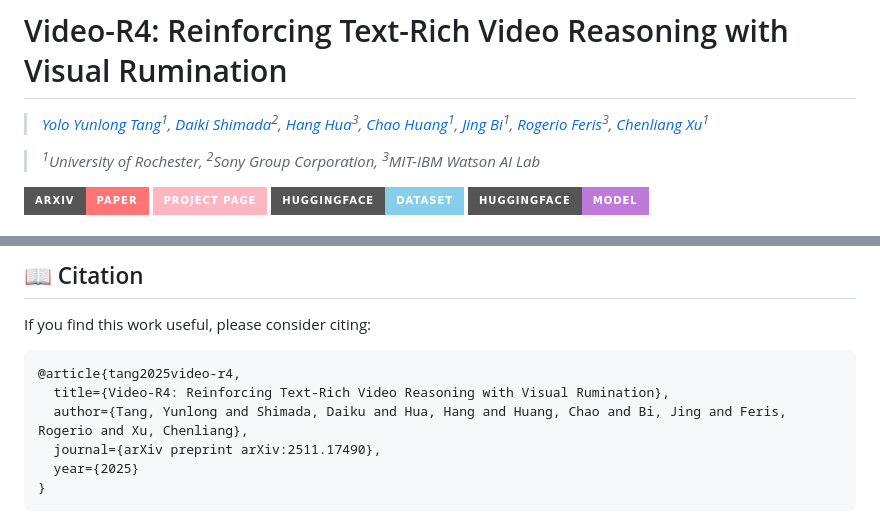
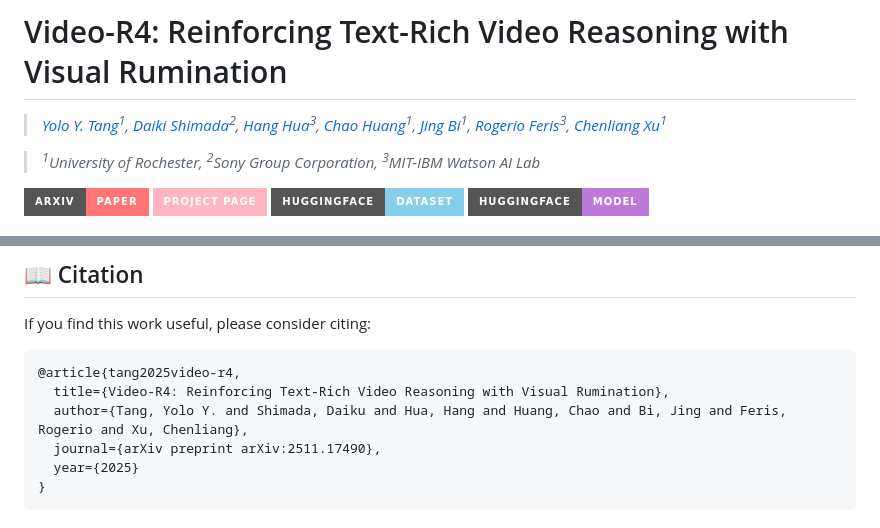
Before and after one commit to yoloytang/Video-R4, a Markdown page: README.md, 2 parts joined by grey strips. GitHub-like rendering; badges without logos.

Commit message:
Update author display name to Yolo Y. Tang
Updated author names in the citation and header.

````diff
--- a/README.md
+++ b/README.md
@@ -1,6 +1,6 @@
 # Video-R4: Reinforcing Text-Rich Video Reasoning with Visual Rumination
 
-> *[Yolo Yunlong Tang](https://yoloytang.me/)<sup>1</sup>,  [Daiki Shimada](https://scholar.google.com/citations?user=1uAwouQAAAAJ&hl=en)<sup>2</sup>, [Hang Hua](https://hanghuacs.notion.site/)<sup>3</sup>, [Chao Huang](https://wikichao.github.io/)<sup>1</sup>, [Jing Bi](https://jing.vision/)<sup>1</sup>, [Rogerio Feris](https://www.rogerioferis.org/)<sup>3</sup>, [Chenliang Xu](https://www.cs.rochester.edu/u/cxu22/)<sup>1</sup>*
+> *[Yolo Y. Tang](https://yoloytang.me/)<sup>1</sup>,  [Daiki Shimada](https://scholar.google.com/citations?user=1uAwouQAAAAJ&hl=en)<sup>2</sup>, [Hang Hua](https://hanghuacs.notion.site/)<sup>3</sup>, [Chao Huang](https://wikichao.github.io/)<sup>1</sup>, [Jing Bi](https://jing.vision/)<sup>1</sup>, [Rogerio Feris](https://www.rogerioferis.org/)<sup>3</sup>, [Chenliang Xu](https://www.cs.rochester.edu/u/cxu22/)<sup>1</sup>*
 
 > *<sup>1</sup>University of Rochester, <sup>2</sup>Sony Group Corporation, <sup>3</sup>MIT-IBM Watson AI Lab*
 
@@ -49,7 +49,7 @@ If you find this work useful, please consider citing:
 ```bibtex
 @article{tang2025video-r4,
   title={Video-R4: Reinforcing Text-Rich Video Reasoning with Visual Rumination},
-  author={Tang, Yunlong and Shimada, Daiku and Hua, Hang and Huang, Chao and Bi, Jing and Feris, Rogerio and Xu, Chenliang},
+  author={Tang, Yolo Y. and Shimada, Daiku and Hua, Hang and Huang, Chao and Bi, Jing and Feris, Rogerio and Xu, Chenliang},
   journal={arXiv preprint arXiv:2511.17490},
   year={2025}
 }
````
